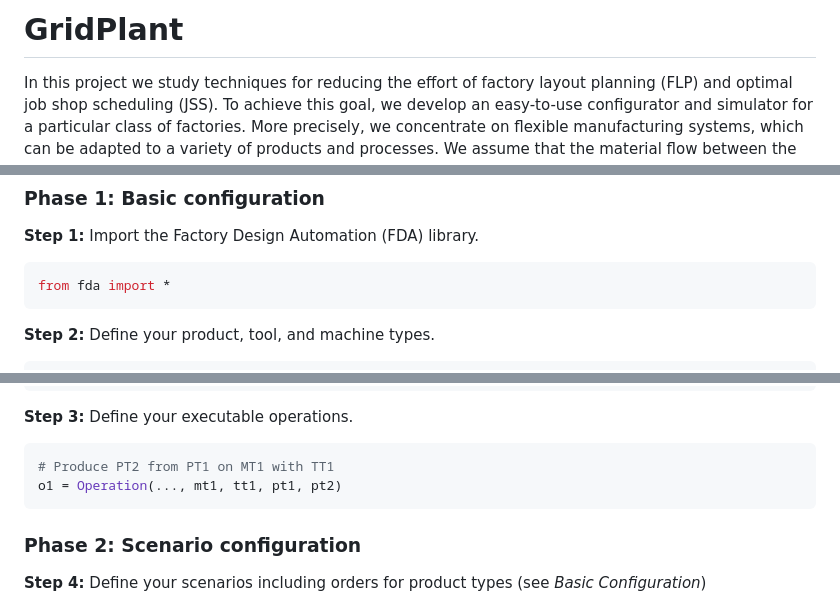
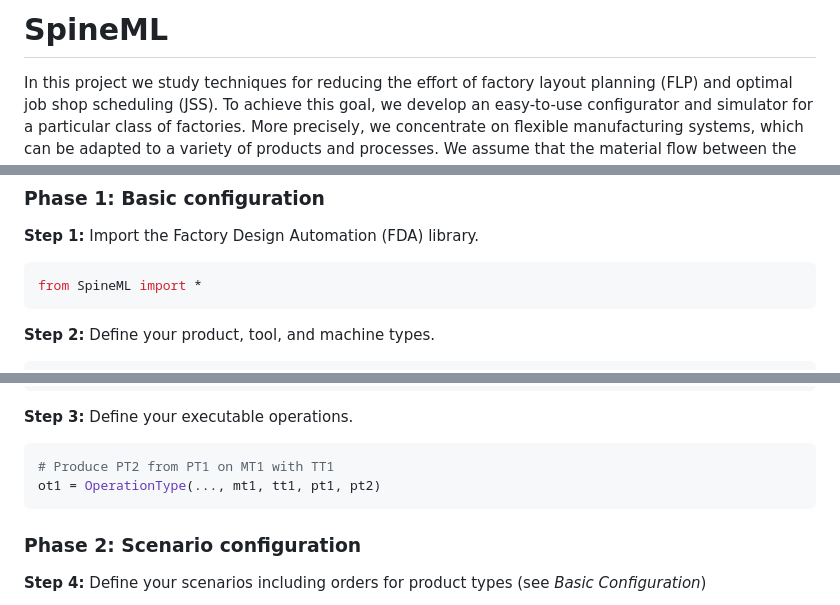
Before and after one commit to ghackenberg/salabim-grid-plant-3D, a Markdown page: README.md, 3 parts joined by grey strips. Drawn GitHub-style.

Commit message:
rename project and update docs

````diff
--- a/README.md
+++ b/README.md
@@ -1,4 +1,4 @@
-# GridPlant
+# SpineML
 
 In this project we study techniques for reducing the effort of factory layout planning (FLP) and optimal job shop scheduling (JSS).
 To achieve this goal, we develop an easy-to-use configurator and simulator for a particular class of factories.
@@ -87,7 +87,7 @@ In the following, we describe each phase in more  detail.
 **Step 1:** Import the Factory Design Automation (FDA) library.
 
 ```python
-from fda import *
+from SpineML import *
 ```
 
 **Step 2:** Define your product, tool, and machine types.
@@ -111,7 +111,7 @@ mt1 = MachineType(...)
 
 ```python
 # Produce PT2 from PT1 on MT1 with TT1
-o1 = Operation(..., mt1, tt1, pt1, pt2)
+ot1 = OperationType(..., mt1, tt1, pt1, pt2)
 ```
 
 ### **Phase 2:** Scenario configuration
````
